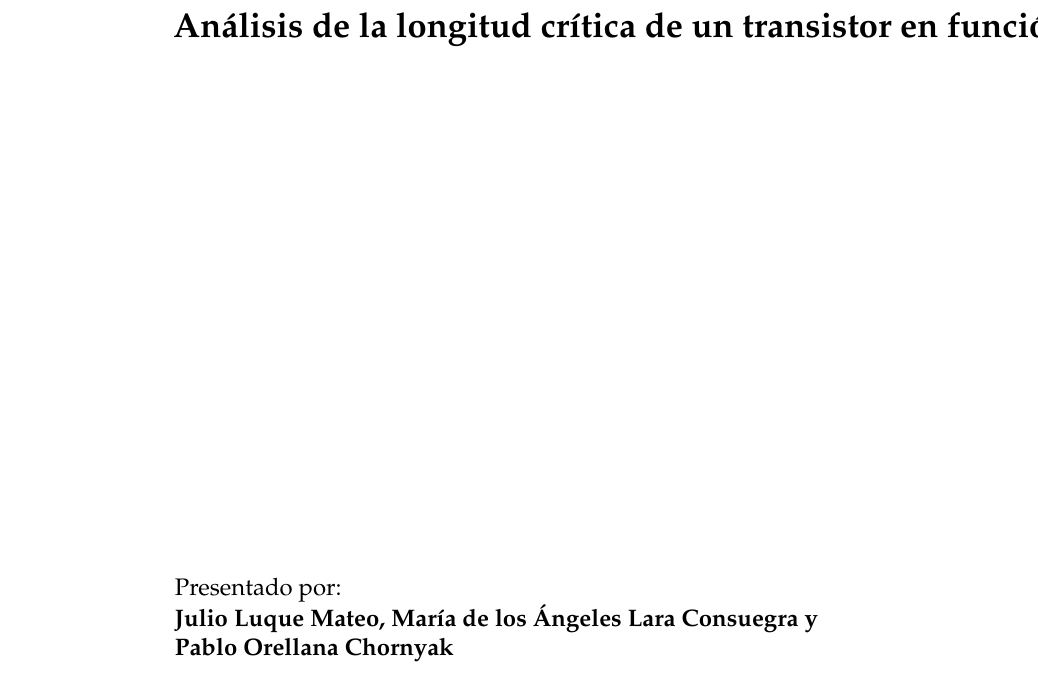
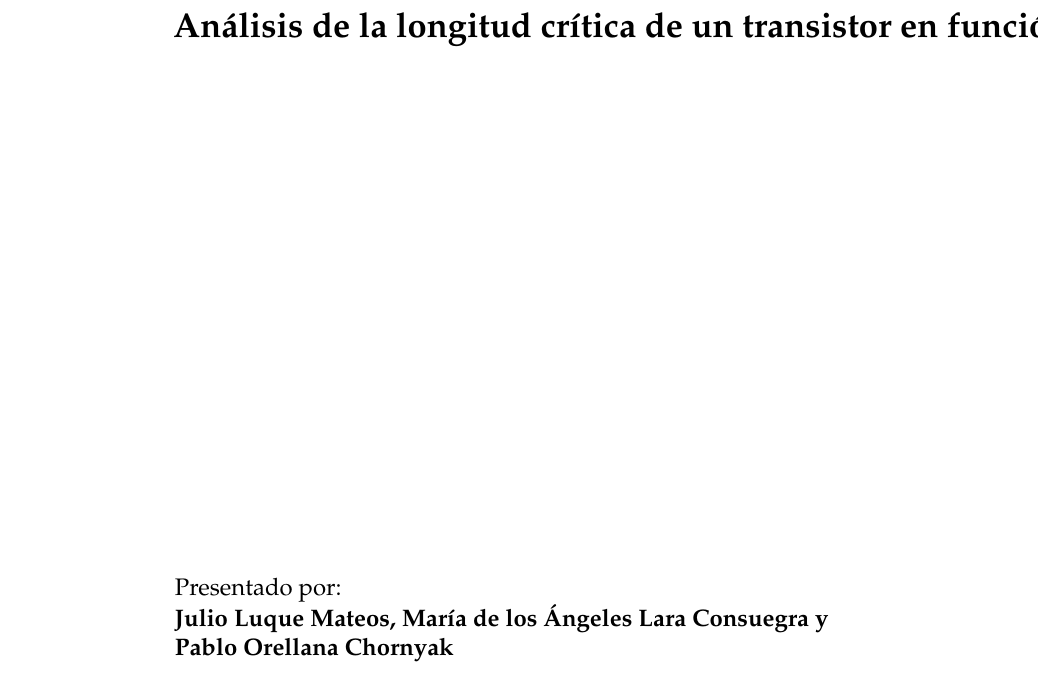
Before and after one commit to pablooreugr/pracElecFis, a LaTeX document (docs/main.tex): part of page 1 of 14, cut so that both start at the same text. Compiled offline with pdfLaTeX.

Commit message:
Habíais puesto mi nombre mal jajajja

```diff
--- a/docs/main.tex
+++ b/docs/main.tex
@@ -99,7 +99,7 @@ Física Electrónica
 \begin{tabular}{l}
 Presentado por:
 \\
-{\bf Julio Luque Mateo, María de los Ángeles Lara Consuegra y}\\
+{\bf Julio Luque Mateos, María de los Ángeles Lara Consuegra y}\\
 {\bf Pablo Orellana Chornyak}
 \\[3ex]
 06/2026
```
